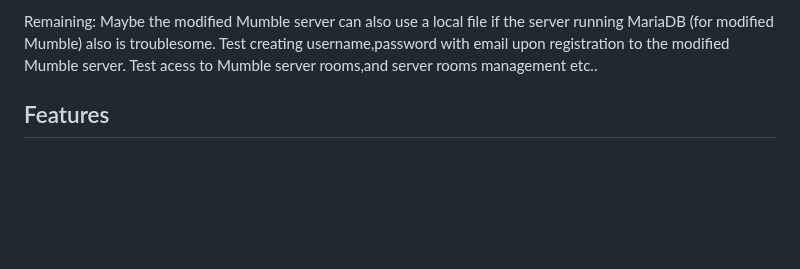
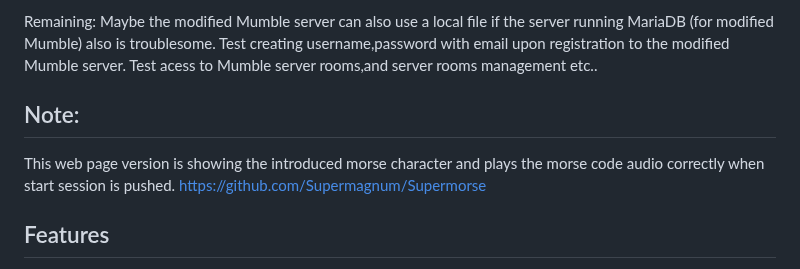
Before and after one commit to Supermagnum/supermorse-app, a Markdown page: README.md, the part around the change. Drawn GitHub-style; blank space fills up the shorter version.

```diff
--- a/README.md
+++ b/README.md
@@ -25,6 +25,11 @@ The local client doesn't need that, a hashed file with username,email and passwo
 Remaining:
 Maybe the modified Mumble server can also use a local file if the server running MariaDB (for modified Mumble) also is troublesome. Test creating username,password with email upon registration to the modified Mumble server.
 Test acess to Mumble server rooms,and server rooms management etc..
+
+## Note:
+This web page version is showing the introduced morse character and plays the morse code audio correctly when start session is pushed.
+https://github.com/Supermagnum/Supermorse
+
 
 ## Features
 
```
